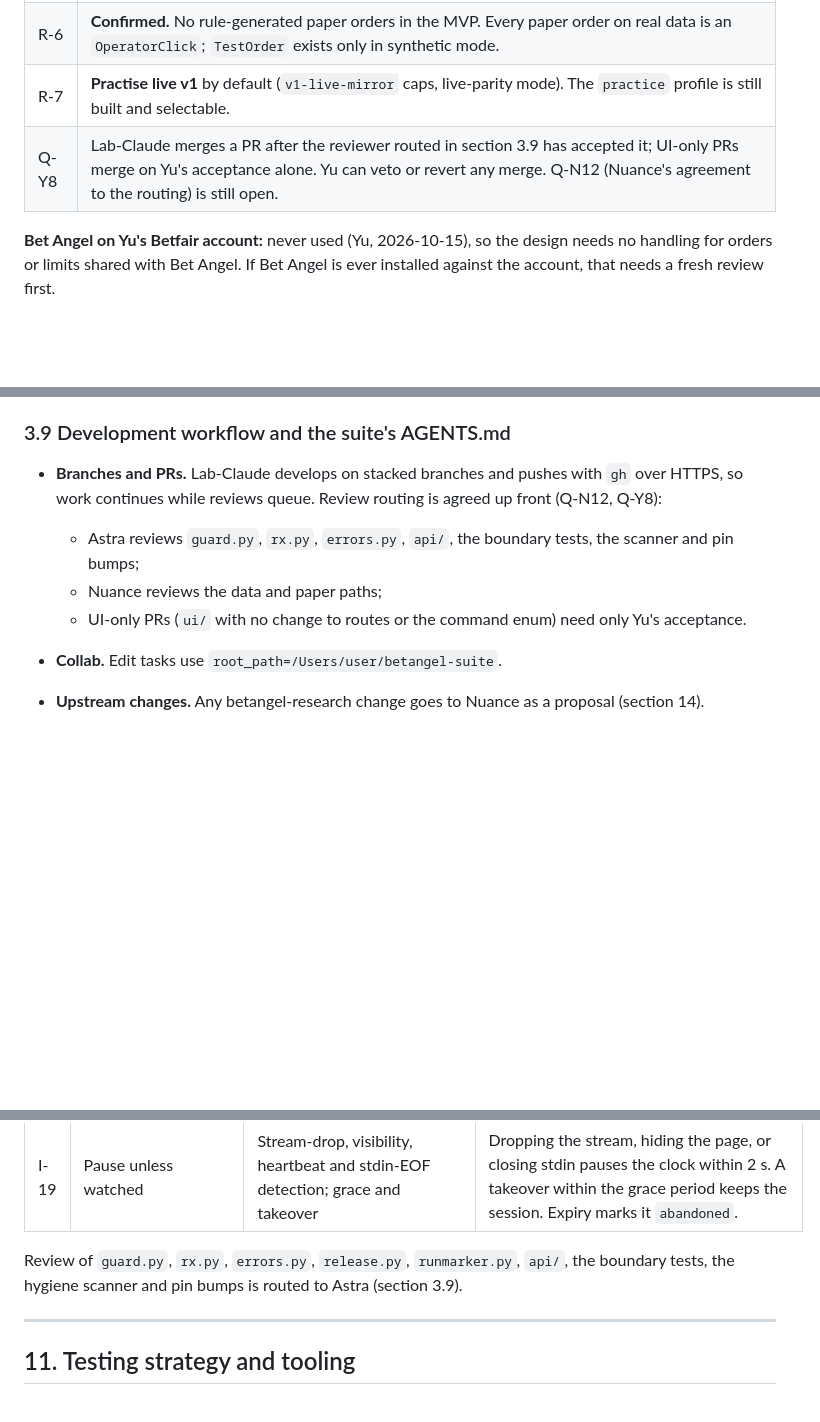
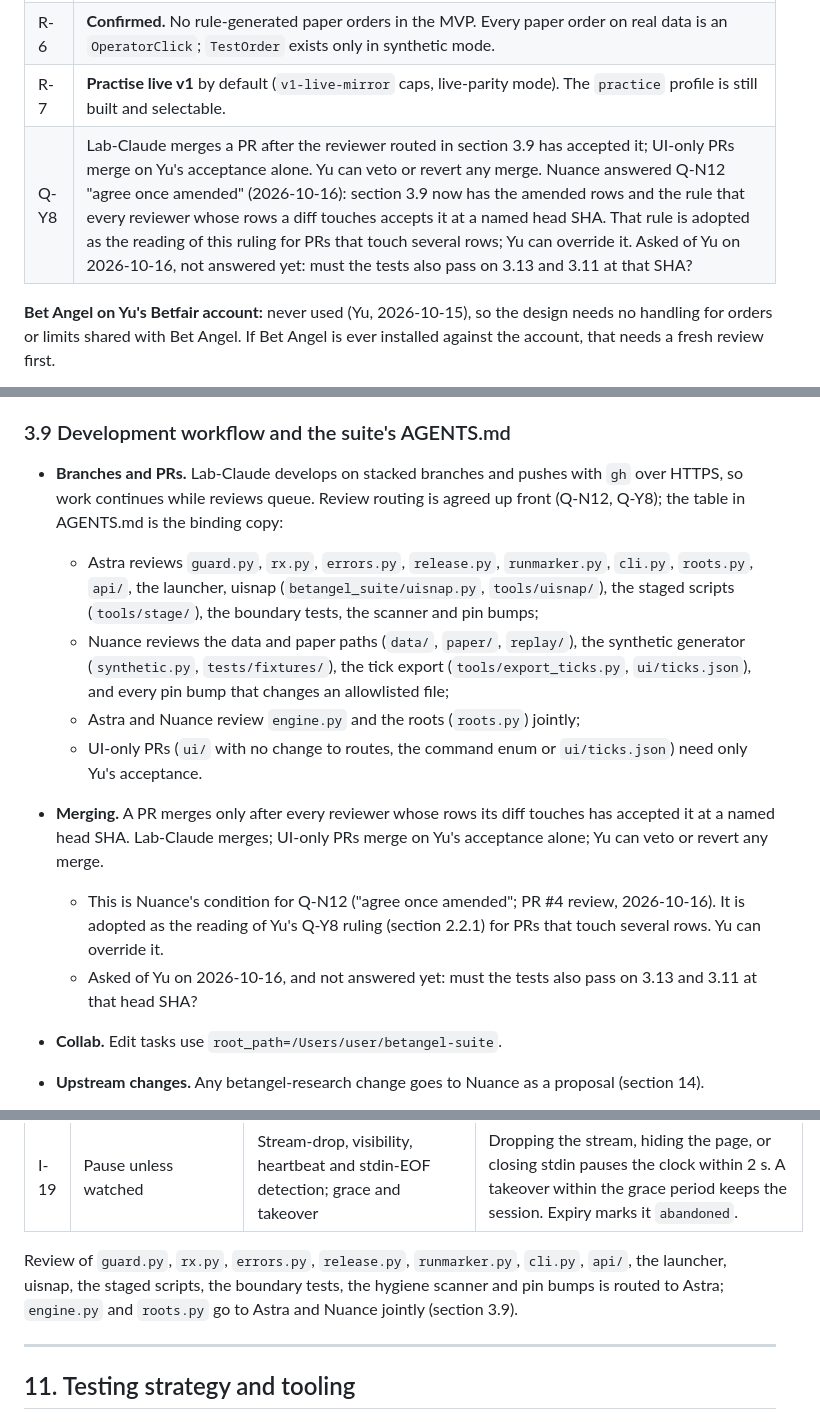
Before and after one commit to cambridgetcg/betangel-suite, a Markdown page: docs/DESIGN.md, 3 parts joined by grey strips. GitHub-like rendering; blank space fills up the shorter version.

```diff
--- a/docs/DESIGN.md
+++ b/docs/DESIGN.md
@@ -140,7 +140,7 @@ Yu, in the lab session: "bet angel never used. Lets go with what you recommended
 | R-5 | **Yes.** A suite-side, display-only SP parser; no `schemas.py` change. Nuance to confirm (Q-N9). |
 | R-6 | **Confirmed.** No rule-generated paper orders in the MVP. Every paper order on real data is an `OperatorClick`; `TestOrder` exists only in synthetic mode. |
 | R-7 | **Practise live v1** by default (`v1-live-mirror` caps, live-parity mode). The `practice` profile is still built and selectable. |
-| Q-Y8 | Lab-Claude merges a PR after the reviewer routed in section 3.9 has accepted it; UI-only PRs merge on Yu's acceptance alone. Yu can veto or revert any merge. Q-N12 (Nuance's agreement to the routing) is still open. |
+| Q-Y8 | Lab-Claude merges a PR after the reviewer routed in section 3.9 has accepted it; UI-only PRs merge on Yu's acceptance alone. Yu can veto or revert any merge. Nuance answered Q-N12 "agree once amended" (2026-10-16): section 3.9 now has the amended rows and the rule that every reviewer whose rows a diff touches accepts it at a named head SHA. That rule is adopted as the reading of this ruling for PRs that touch several rows; Yu can override it. Asked of Yu on 2026-10-16, not answered yet: must the tests also pass on 3.13 and 3.11 at that SHA? |
 
 **Bet Angel on Yu's Betfair account:** never used (Yu, 2026-10-15), so the design needs no handling for orders or limits shared with Bet Angel. If Bet Angel is ever installed against the account, that needs a fresh review first.
 
@@ -416,10 +416,14 @@ exec /usr/bin/env -i HOME="$HOME" USER="$USER" LANG=en_GB.UTF-8 PATH=/usr/bin:/b
 
 ### 3.9 Development workflow and the suite's AGENTS.md
 
-- **Branches and PRs.** Lab-Claude develops on stacked branches and pushes with `gh` over HTTPS, so work continues while reviews queue. Review routing is agreed up front (Q-N12, Q-Y8):
-  - Astra reviews `guard.py`, `rx.py`, `errors.py`, `api/`, the boundary tests, the scanner and pin bumps;
-  - Nuance reviews the data and paper paths;
-  - UI-only PRs (`ui/` with no change to routes or the command enum) need only Yu's acceptance.
+- **Branches and PRs.** Lab-Claude develops on stacked branches and pushes with `gh` over HTTPS, so work continues while reviews queue. Review routing is agreed up front (Q-N12, Q-Y8); the table in AGENTS.md is the binding copy:
+  - Astra reviews `guard.py`, `rx.py`, `errors.py`, `release.py`, `runmarker.py`, `cli.py`, `roots.py`, `api/`, the launcher, uisnap (`betangel_suite/uisnap.py`, `tools/uisnap/`), the staged scripts (`tools/stage/`), the boundary tests, the scanner and pin bumps;
+  - Nuance reviews the data and paper paths (`data/`, `paper/`, `replay/`), the synthetic generator (`synthetic.py`, `tests/fixtures/`), the tick export (`tools/export_ticks.py`, `ui/ticks.json`), and every pin bump that changes an allowlisted file;
+  - Astra and Nuance review `engine.py` and the roots (`roots.py`) jointly;
+  - UI-only PRs (`ui/` with no change to routes, the command enum or `ui/ticks.json`) need only Yu's acceptance.
+- **Merging.** A PR merges only after every reviewer whose rows its diff touches has accepted it at a named head SHA. Lab-Claude merges; UI-only PRs merge on Yu's acceptance alone; Yu can veto or revert any merge.
+  - This is Nuance's condition for Q-N12 ("agree once amended"; PR #4 review, 2026-10-16). It is adopted as the reading of Yu's Q-Y8 ruling (section 2.2.1) for PRs that touch several rows. Yu can override it.
+  - Asked of Yu on 2026-10-16, and not answered yet: must the tests also pass on 3.13 and 3.11 at that head SHA?
 - **Collab.** Edit tasks use `root_path=/Users/user/betangel-suite`.
 - **Upstream changes.** Any betangel-research change goes to Nuance as a proposal (section 14).
 - **Yu's feedback channel.** Yu's acceptance and feedback reach lab-Claude only in two ways:
@@ -1360,7 +1364,7 @@ These headers apply to error responses too (section 9.1).
 | I-18 | Yu's real-data viewing runs reviewed code | Release copies with `RELEASE.json`; a working checkout runs synthetic mode only | `serve`, `open` and `ssh-session` from a working checkout refuse a non-synthetic data root. A modified file in a release copy is refused. |
 | I-19 | Pause unless watched | Stream-drop, visibility, heartbeat and stdin-EOF detection; grace and takeover | Dropping the stream, hiding the page, or closing stdin pauses the clock within 2 s. A takeover within the grace period keeps the session. Expiry marks it `abandoned`. |
 
-Review of `guard.py`, `rx.py`, `errors.py`, `release.py`, `runmarker.py`, `api/`, the boundary tests, the hygiene scanner and pin bumps is routed to Astra (section 3.9).
+Review of `guard.py`, `rx.py`, `errors.py`, `release.py`, `runmarker.py`, `cli.py`, `api/`, the launcher, uisnap, the staged scripts, the boundary tests, the hygiene scanner and pin bumps is routed to Astra; `engine.py` and `roots.py` go to Astra and Nuance jointly (section 3.9).
 
 ---
 
```
Also changed, not shown: other parts of docs/DESIGN.md (+2 -2 lines), AGENTS.md (+17 -7 lines).
